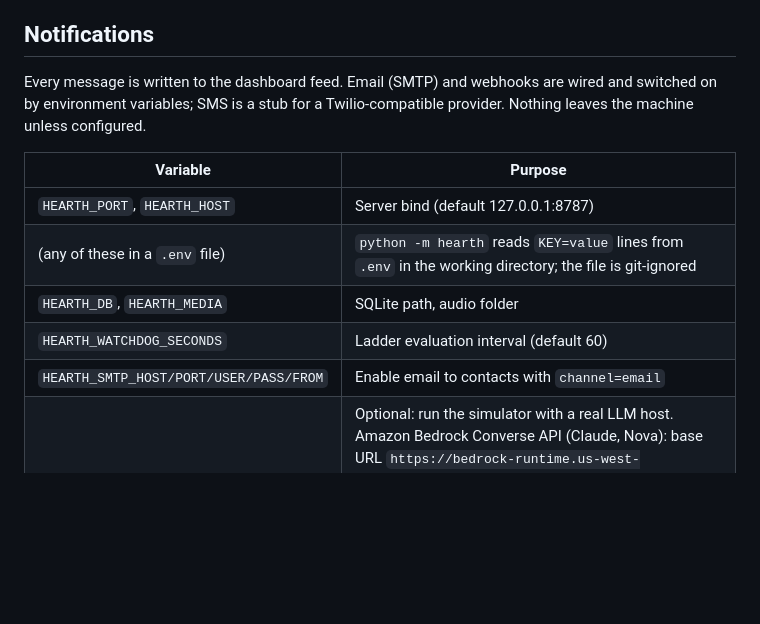
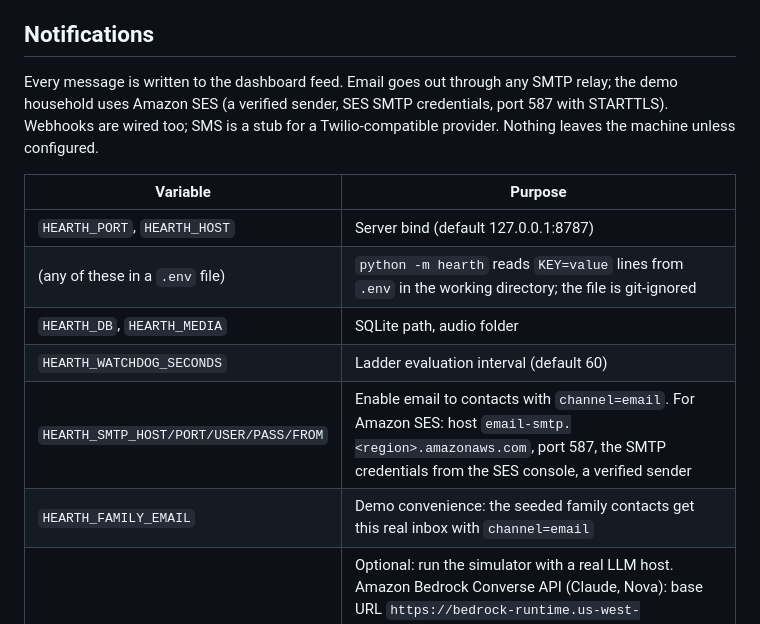
Before and after one commit to MccForge/hearth, a Markdown page: README.md, the part around the change. Drawn GitHub-style; blank space fills up the shorter version.

Commit message:
Docs: Amazon SES for family email, Bedrock hosts in the AWS integration write-up
Co-Authored-By: Claude Fable 5.1 <noreply@anthropic.com>

```diff
--- a/README.md
+++ b/README.md
@@ -113,7 +113,7 @@ Hearth doesn't diagnose. It adds up things a family member would want to know: l
 
 ## Notifications
 
-Every message is written to the dashboard feed. Email (SMTP) and webhooks are wired and switched on by environment variables; SMS is a stub for a Twilio-compatible provider. Nothing leaves the machine unless configured.
+Every message is written to the dashboard feed. Email goes out through any SMTP relay; the demo household uses Amazon SES (a verified sender, SES SMTP credentials, port 587 with STARTTLS). Webhooks are wired too; SMS is a stub for a Twilio-compatible provider. Nothing leaves the machine unless configured.
 
 | Variable | Purpose |
 |---|---|
@@ -121,7 +121,8 @@ Every message is written to the dashboard feed. Email (SMTP) and webhooks are wi
 | (any of these in a `.env` file) | `python -m hearth` reads `KEY=value` lines from `.env` in the working directory; the file is git-ignored |
 | `HEARTH_DB`, `HEARTH_MEDIA` | SQLite path, audio folder |
 | `HEARTH_WATCHDOG_SECONDS` | Ladder evaluation interval (default 60) |
-| `HEARTH_SMTP_HOST/PORT/USER/PASS/FROM` | Enable email to contacts with `channel=email` |
+| `HEARTH_SMTP_HOST/PORT/USER/PASS/FROM` | Enable email to contacts with `channel=email`. For Amazon SES: host `email-smtp.<region>.amazonaws.com`, port 587, the SMTP credentials from the SES console, a verified sender |
+| `HEARTH_FAMILY_EMAIL` | Demo convenience: the seeded family contacts get this real inbox with `channel=email` |
 | `HEARTH_LLM_BASE_URL/API_KEY/MODEL` | Optional: run the simulator with a real LLM host. Amazon Bedrock Converse API (Claude, Nova): base URL `https://bedrock-runtime.us-west-2.amazonaws.com`, a Bedrock API key, model `us.anthropic.claude-sonnet-4-6`. Or any OpenAI-compatible endpoint (Bedrock Mantle, Groq, OpenAI): base URL ending in `/v1`, model e.g. `openai.gpt-oss-120b` |
 | `HEARTH_LLM_PROTOCOL` | `converse` (Bedrock Converse API) or `chat` (OpenAI chat completions). Inferred from the base URL when unset |
 | `HEARTH_PUBLIC_URL` | Public HTTPS base URL. Setting it turns on OAuth for `/mcp` and the account-linking page |
```
Also changed, not shown: SUBMISSION.md (+2 -1 lines).
